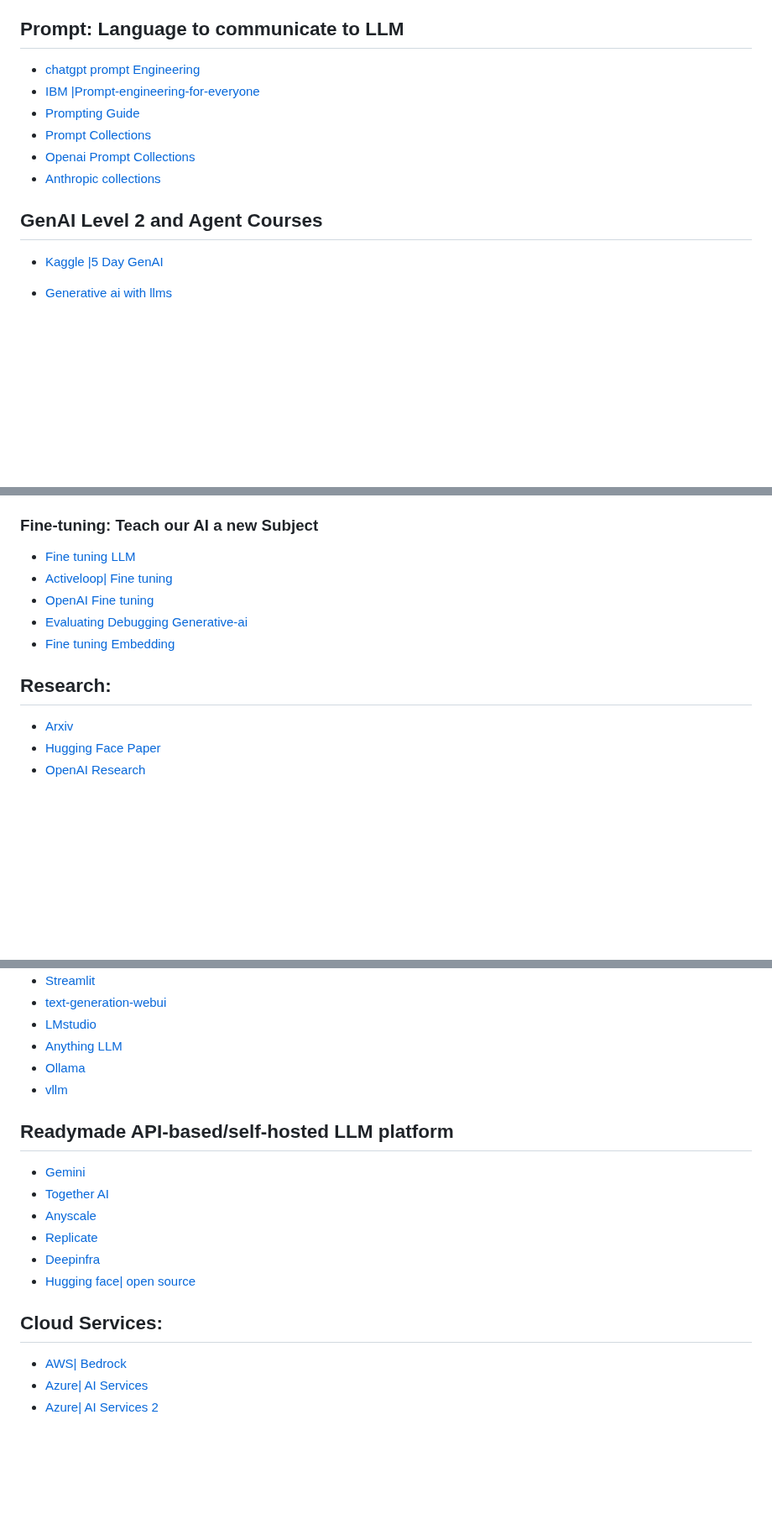
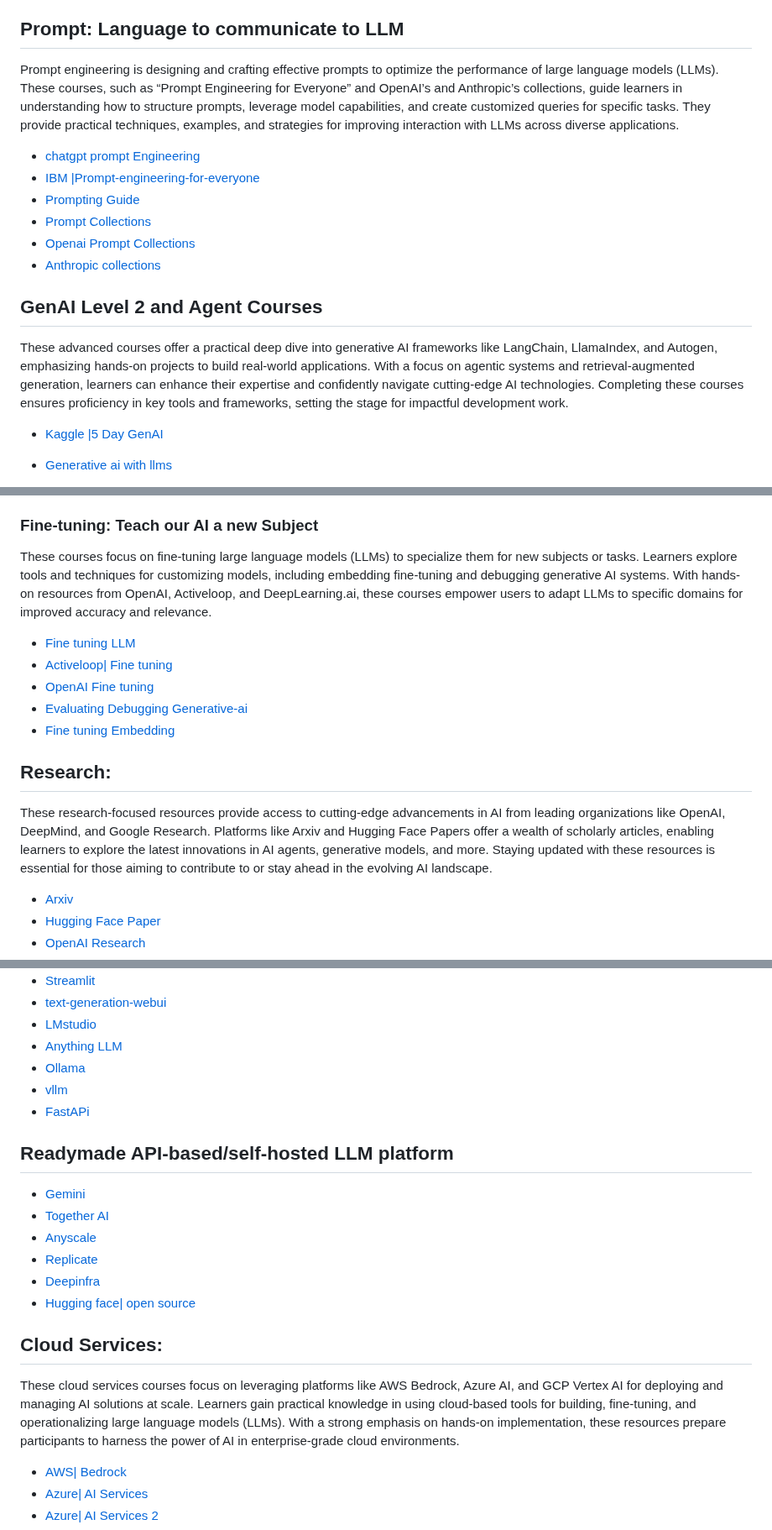
Before and after one commit to thepradip/How-to-become--AI-Engineer-in-2025, a Markdown page: README.md, 3 parts joined by grey strips. Shown at 84% size. Rendered like a GitHub page; blank space fills up the shorter version.

```diff
--- a/README.md
+++ b/README.md
@@ -37,6 +37,9 @@ A solid foundation in mathematics—covering probability, algebra, and calculus
 - [Microsoft|Generative AI ](https://learn.microsoft.com/en-gb/shows/generative-ai-for-beginners/)
 
 ## Prompt: Language to communicate to LLM
+Prompt engineering is designing and crafting effective prompts to optimize the performance of large language models (LLMs).
+These courses, such as “Prompt Engineering for Everyone” and OpenAI’s and Anthropic’s collections, guide learners in understanding how to structure prompts, leverage model capabilities, and create customized queries for specific tasks.
+They provide practical techniques, examples, and strategies for improving interaction with LLMs across diverse applications.
 - [chatgpt prompt Engineering](https://www.deeplearning.ai/short-courses/chatgpt-prompt-engineering-for-developers/)
 - [IBM |Prompt-engineering-for-everyone](https://www.coursera.org/learn/generative-ai-prompt-engineering-for-everyone#modules)
 - [Prompting Guide](https://www.promptingguide.ai/prompts)
@@ -46,6 +49,7 @@ A solid foundation in mathematics—covering probability, algebra, and calculus
 
 
 ## GenAI Level 2 and Agent Courses
+These advanced courses offer a practical deep dive into generative AI frameworks like LangChain, LlamaIndex, and Autogen, emphasizing hands-on projects to build real-world applications. With a focus on agentic systems and retrieval-augmented generation, learners can enhance their expertise and confidently navigate cutting-edge AI technologies. Completing these courses ensures proficiency in key tools and frameworks, setting the stage for impactful development work.
 - [Kaggle |5 Day GenAI](https://www.kaggle.com/learn-guide/5-day-genai)
 - [Generative ai with llms](https://www.coursera.org/learn/generative-ai-with-llms)
 - [LangChain & Vector Databases in Production| Activeloop](https://learn.activeloop.ai/courses/langchain)
@@ -120,12 +127,14 @@ A solid foundation in mathematics—covering probability, algebra, and calculus
 - [LLM Course](https://github.com/mlabonne/llm-course)
 
 ### Fine-tuning: Teach our AI a new Subject
+These courses focus on fine-tuning large language models (LLMs) to specialize them for new subjects or tasks. Learners explore tools and techniques for customizing models, including embedding fine-tuning and debugging generative AI systems. With hands-on resources from OpenAI, Activeloop, and DeepLearning.ai, these courses empower users to adapt LLMs to specific domains for improved accuracy and relevance.
 - [Fine tuning LLM](https://www.deeplearning.ai/short-courses/finetuning-large-language-models/)
 - [Activeloop| Fine tuning](https://learn.activeloop.ai/courses/llms)
 - [OpenAI  Fine tuning](https://platform.openai.com/docs/guides/fine-tuning)
 - [Evaluating Debugging Generative-ai](https://www.deeplearning.ai/short-courses/evaluating-debugging-generative-ai/)
 - [Fine tuning Embedding](https://gpt-index.readthedocs.io/en/latest/examples/finetuning/embeddings/finetune_embedding.html)
 ## Research:
+These research-focused resources provide access to cutting-edge advancements in AI from leading organizations like OpenAI, DeepMind, and Google Research. Platforms like Arxiv and Hugging Face Papers offer a wealth of scholarly articles, enabling learners to explore the latest innovations in AI agents, generative models, and more. Staying updated with these resources is essential for those aiming to contribute to or stay ahead in the evolving AI landscape.
 - [Arxiv](https://arxiv.org/search/?query=AI+agent&searchtype=all&abstracts=show&order=-announced_date_first&size=50)
 - [Hugging Face Paper](https://huggingface.co/papers)
 - [OpenAI Research](https://openai.com/news/research/)
@@ -166,6 +175,7 @@ A solid foundation in mathematics—covering probability, algebra, and calculus
 - [Anything LLM](https://anythingllm.com/)
 - [Ollama](https://ollama.com/)
 - [vllm](https://github.com/vllm-project/vllm)
+- [FastAPi](https://fastapi.tiangolo.com/)
 
 
 ## Readymade API-based/self-hosted LLM platform
@@ -177,6 +187,7 @@ A solid foundation in mathematics—covering probability, algebra, and calculus
 - [Hugging face| open source](https://huggingface.co/models)
 
 ## Cloud Services:
+These cloud services courses focus on leveraging platforms like AWS Bedrock, Azure AI, and GCP Vertex AI for deploying and managing AI solutions at scale. Learners gain practical knowledge in using cloud-based tools for building, fine-tuning, and operationalizing large language models (LLMs). With a strong emphasis on hands-on implementation, these resources prepare participants to harness the power of AI in enterprise-grade cloud environments.
 - [AWS| Bedrock](https://www.coursera.org/learn/amazon-bedrock-getting-started)
 - [Azure| AI Services](https://learn.microsoft.com/en-us/training/paths/get-started-azure-ai/)
 - [Azure| AI Services 2](https://learn.microsoft.com/en-us/training/modules/introduction-to-azure-ai-studio/)
```
Also changed, not shown: other parts of README.md (+8 -2 lines).
